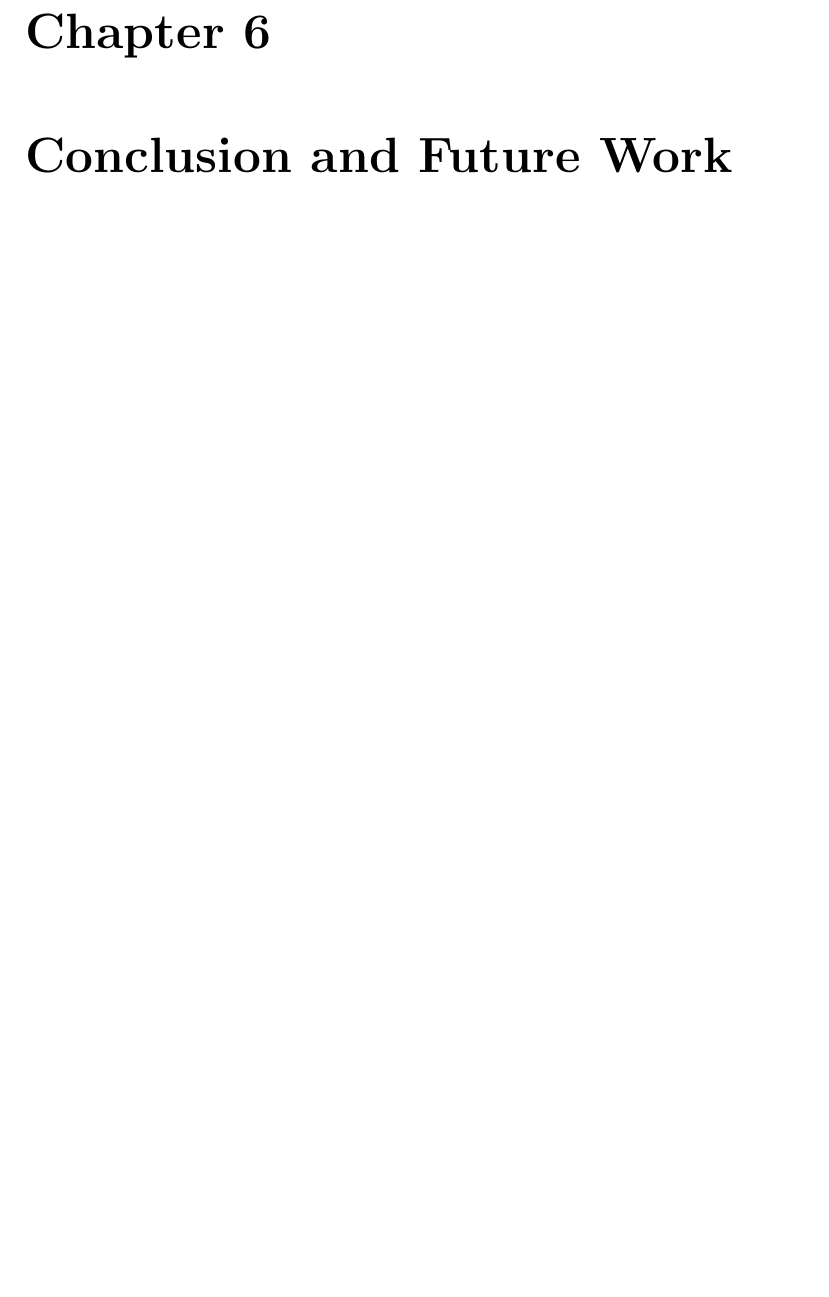
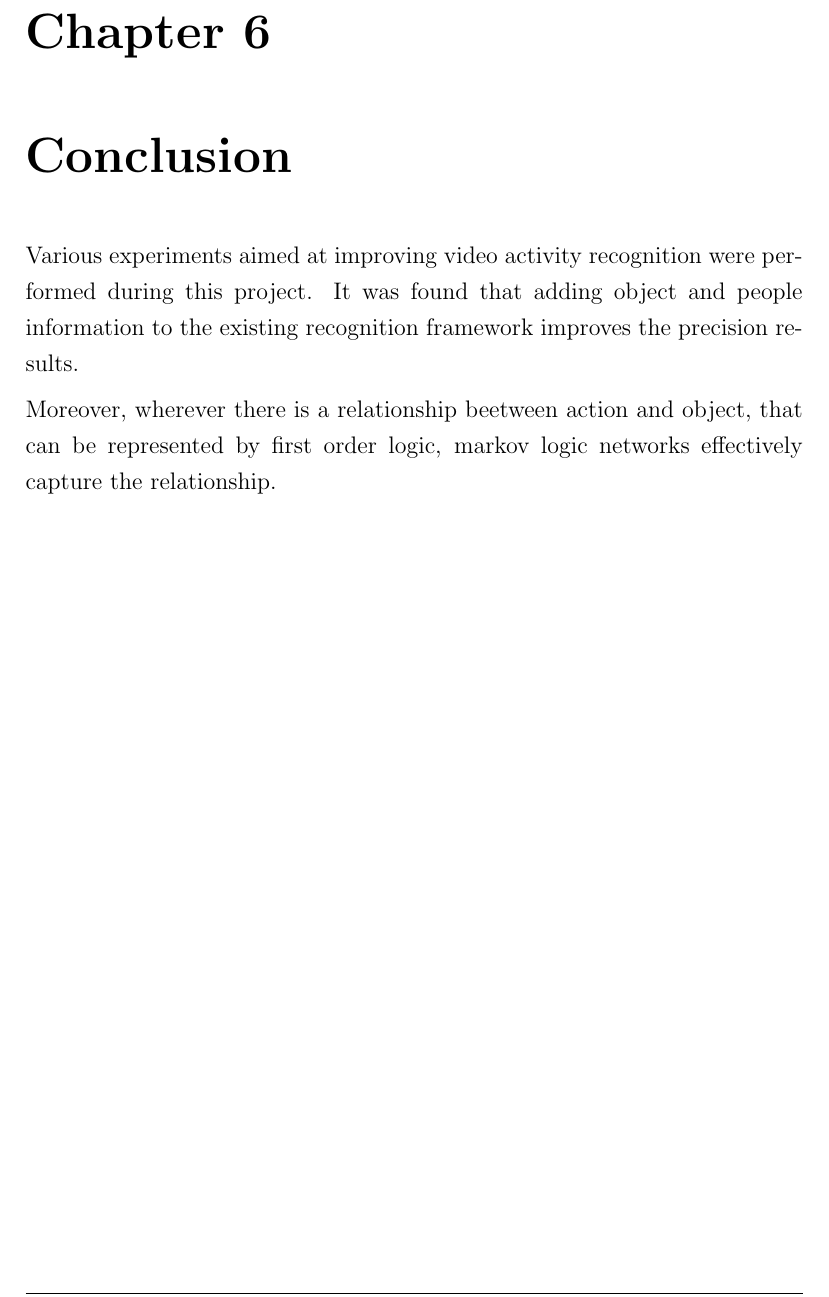
Before and after one commit to niranjanviladkar/2012MCS2810, a LaTeX thesis (Thesis/t02/Thesis.tex, which reads Thesis/t02/chapter6_CONCLUSION.tex): part of page 23 of 26 before the commit and part of page 24 of 26 after it, cut so that both start at the same text, the shorter picture padded with empty space. Compiled offline with pdfLaTeX.

Commit message:
Conclusion and results
	new file:   Figures/approach.pdf
	modified:   Thesis.idx
	modified:   Thesis.ind
	modified:   Thesis.tex
	modified:   chapter1_INTRO.tex
	modified:   chapter6_CONCLUSION.tex

```diff
--- a/Thesis/t02/chapter6_CONCLUSION.tex
+++ b/Thesis/t02/chapter6_CONCLUSION.tex
@@ -1,3 +1,10 @@
-\chapter{Conclusion and Future Work}
+\chapter{Conclusion}
 
 \label{ch6_CONCLUSION}
+
+Various experiments aimed at improving video activity recognition were performed during this project.
+It was found that adding object and people information to the existing recognition framework
+improves the precision results.
+
+Moreover, wherever there is a relationship beetween action and object, that can be represented by first order logic,
+markov logic networks effectively capture the relationship.
```
Also changed, not shown: Thesis/t02/Thesis.tex (+3 -3 lines), Thesis/t02/chapter1_INTRO.tex (+10 -1 lines), Thesis/t02/Figures/approach.pdf (added), Thesis/t02/Thesis.ind, 1 other file.
